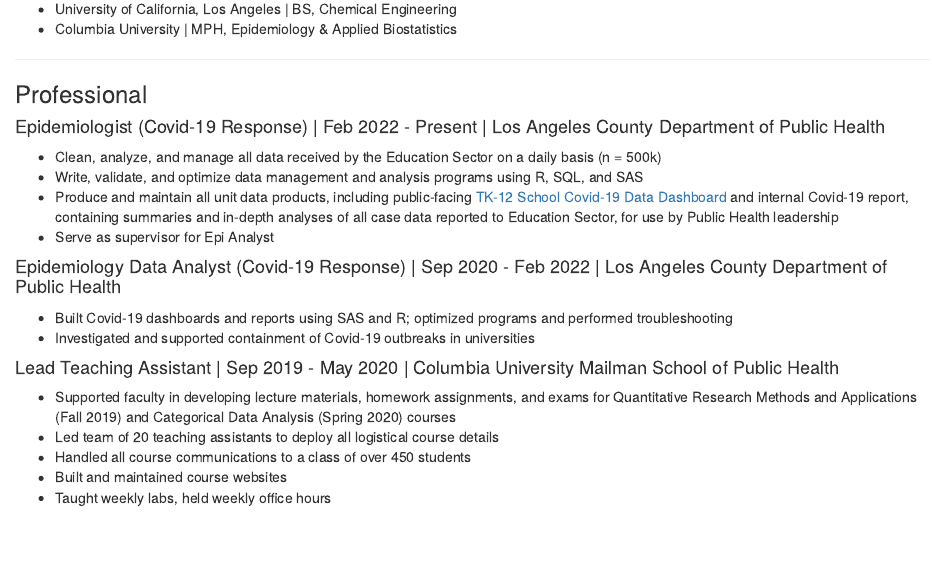
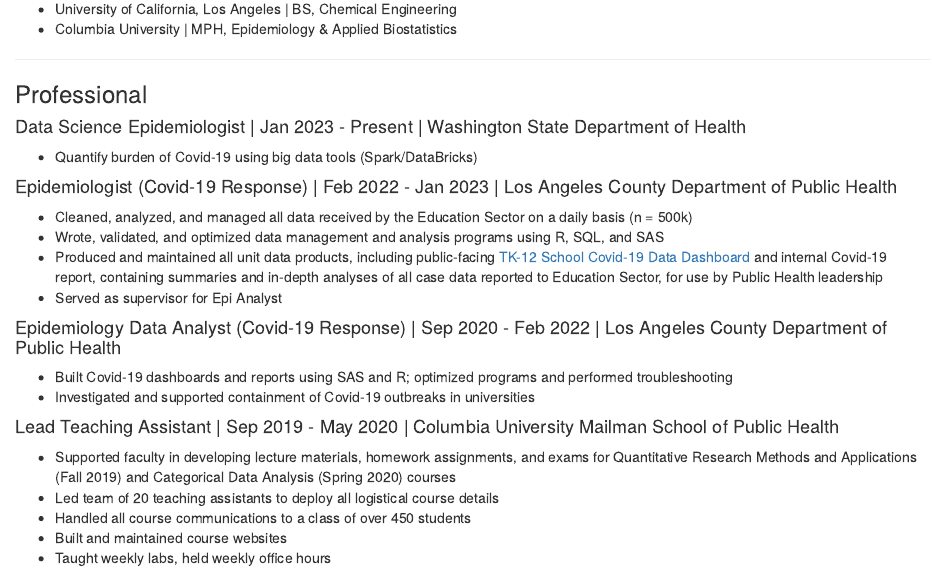
Before and after one commit to ativarovsky/my_website, an R Markdown document (content/about.Rmd): the page in a window 1100 px wide, from 300 px down. Rendered offline with R 4.5, knitr and Pandoc, with nearby package versions.

Commit message:
updated About page

```diff
--- a/content/about.Rmd
+++ b/content/about.Rmd
@@ -22,11 +22,14 @@ For more details, please find me on [LinkedIn](https://www.linkedin.com/in/alice
 
 ### Professional
 
-#### Epidemiologist (Covid-19 Response) | Feb 2022 - Present | Los Angeles County Department of Public Health
-- Clean, analyze, and manage all data received by the Education Sector on a daily basis (n = 500k)
-- Write, validate, and optimize data management and analysis programs using R, SQL, and SAS
-- Produce and maintain all unit data products, including public-facing [TK-12 School Covid-19 Data Dashboard](http://publichealth.lacounty.gov/media/coronavirus/education/index.htm) and internal Covid-19 report, containing summaries and in-depth analyses of all case data reported to Education Sector, for use by Public Health leadership
-- Serve as supervisor for Epi Analyst
+#### Data Science Epidemiologist | Jan 2023 - Present | Washington State Department of Health
+- Quantify burden of Covid-19 using big data tools (Spark/DataBricks)
+
+#### Epidemiologist (Covid-19 Response) | Feb 2022 - Jan 2023 | Los Angeles County Department of Public Health
+- Cleaned, analyzed, and managed all data received by the Education Sector on a daily basis (n = 500k)
+- Wrote, validated, and optimized data management and analysis programs using R, SQL, and SAS
+- Produced and maintained all unit data products, including public-facing [TK-12 School Covid-19 Data Dashboard](http://publichealth.lacounty.gov/media/coronavirus/education/index.htm) and internal Covid-19 report, containing summaries and in-depth analyses of all case data reported to Education Sector, for use by Public Health leadership
+- Served as supervisor for Epi Analyst
 
 #### Epidemiology Data Analyst (Covid-19 Response) | Sep 2020 - Feb 2022 | Los Angeles County Department of Public Health
 - Built Covid-19 dashboards and reports using SAS and R; optimized programs and performed troubleshooting
```
